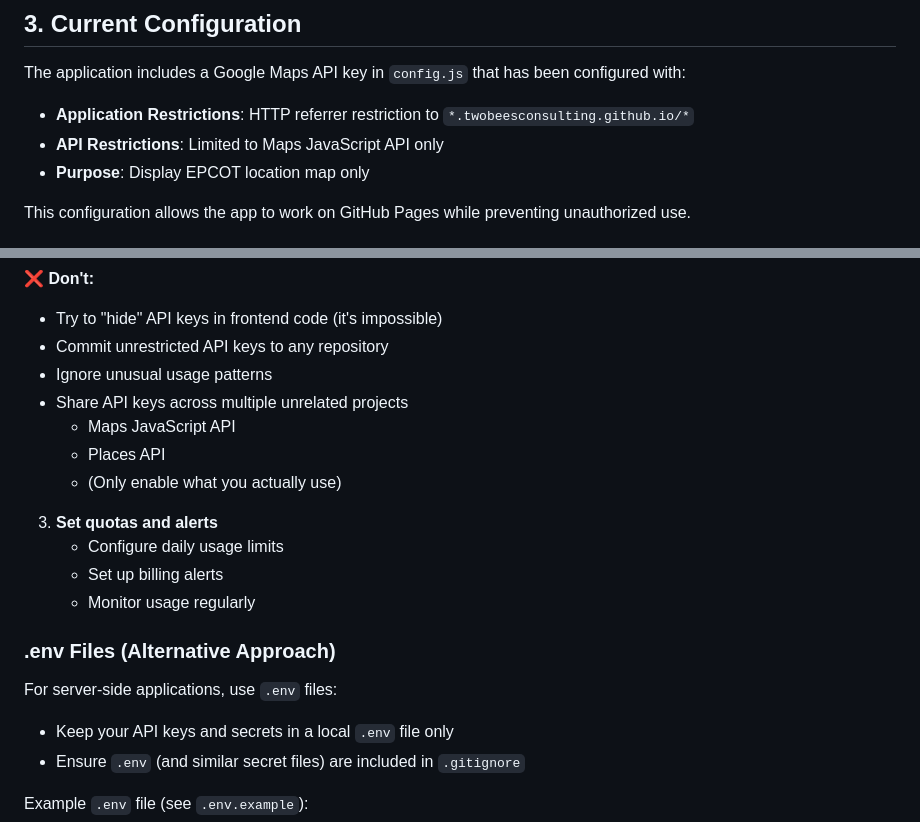
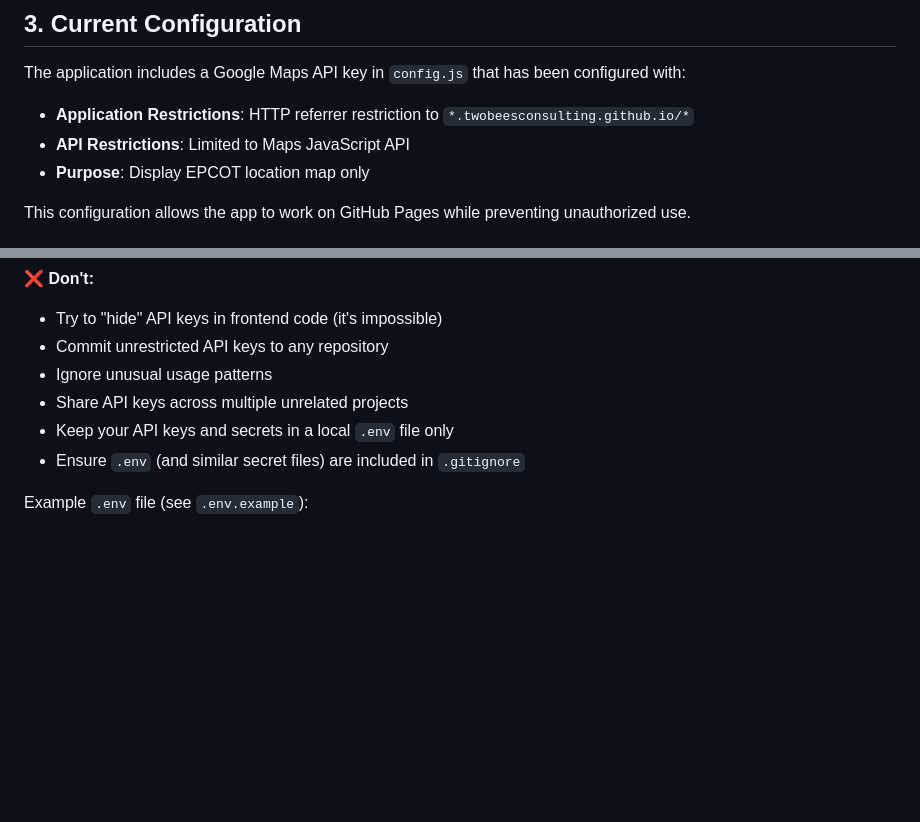
Before and after one commit to twobeesconsulting/cannizzaro-epcot-adventure, a Markdown page: SECURITY.md, 2 parts joined by grey strips. Rendered like a GitHub page; blank space fills up the shorter version.

Commit message:
Fix documentation inconsistencies in SECURITY and TROUBLESHOOTING
Co-authored-by: twobeesconsulting <246921267+twobeesconsulting@users.noreply.github.com>

```diff
--- a/SECURITY.md
+++ b/SECURITY.md
@@ -35,7 +35,7 @@ For frontend applications, security is achieved through:
 The application includes a Google Maps API key in `config.js` that has been configured with:
 
 - **Application Restrictions**: HTTP referrer restriction to `*.twobeesconsulting.github.io/*`
-- **API Restrictions**: Limited to Maps JavaScript API only
+- **API Restrictions**: Limited to Maps JavaScript API
 - **Purpose**: Display EPCOT location map only
 
 This configuration allows the app to work on GitHub Pages while preventing unauthorized use.
@@ -107,17 +107,6 @@ If you discover a security vulnerability or notice suspicious API usage:
 - Commit unrestricted API keys to any repository
 - Ignore unusual usage patterns
 - Share API keys across multiple unrelated projects
-   - Maps JavaScript API
-   - Places API
-   - (Only enable what you actually use)
-
-3. **Set quotas and alerts**
-   - Configure daily usage limits
-   - Set up billing alerts
-   - Monitor usage regularly
-
-### .env Files (Alternative Approach)
-For server-side applications, use `.env` files:
 - Keep your API keys and secrets in a local `.env` file only
 - Ensure `.env` (and similar secret files) are included in `.gitignore`
 
```
Also changed, not shown: TROUBLESHOOTING.md (+1 -1 lines).
